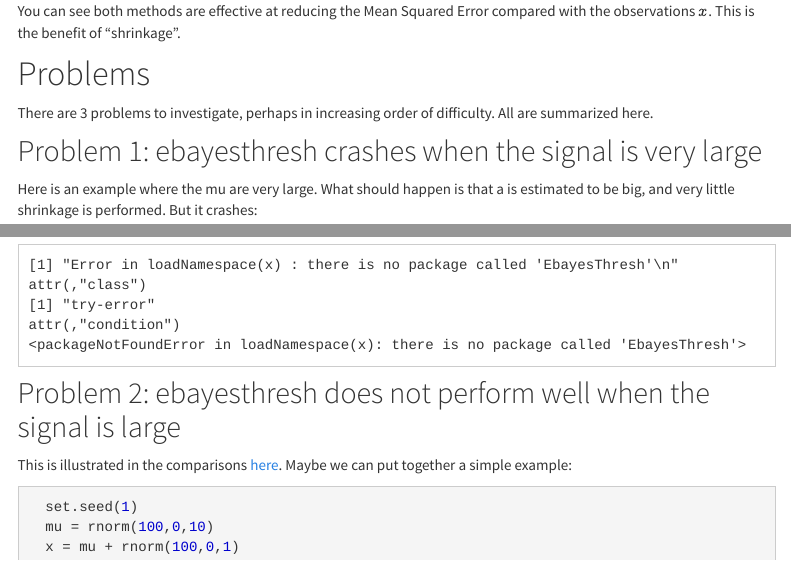
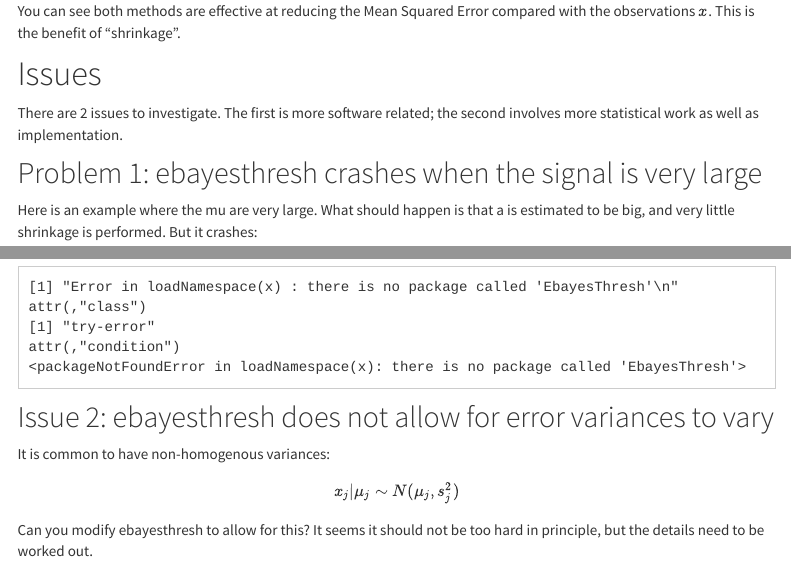
Before and after one commit to stephenslab/ebayesthresh2, an R Markdown document (analysis/intro.Rmd): the page in a window 1100 px wide, from 1360 px down, and a second part further down, joined at a grey line. Rendered offline with R 4.5, knitr and Pandoc, with nearby package versions; some code elsewhere in the file could not run offline; menus at the side of the page are left out.

Commit message:
Files commited by wflow_commit.

````diff
--- a/analysis/intro.Rmd
+++ b/analysis/intro.Rmd
@@ -54,9 +54,9 @@ mean((mu-get_pm(x.ash))^2)
 You can see both methods are effective at reducing the Mean Squared Error compared with
 the observations $x$. This is the benefit of "shrinkage".
 
-# Problems
+# Issues
 
-There are 3 problems to investigate, perhaps in increasing order of difficulty. All are summarized here.
+There are 2 issues to investigate. The first is more software related; the second involves more statistical work as well as implementation.
 
 ## Problem 1: ebayesthresh crashes when the signal is very large
 
@@ -69,11 +69,4 @@ Here is an example where the mu are very large. What should happen is that a is
   print(res) #note i have to put it into the try() phrase to avoid my Rmd file crashing....
 ```
 
-## Problem 2: ebayesthresh does not perform well when the signal is large
 
-This is illustrated in the comparisons [here](https://stephens999.github.io/dsc-normalmeans/).
-Maybe we can put together a simple example:
-```{r}
-  set.seed(1)
-  mu = rnorm(100,0,10)
-  x = mu + rnorm(100,0,1)
@@ -85 +73,2 @@ Maybe we can put together a simple example:
 
+## Issue 2: ebayesthresh does not allow for error variances to vary
````
Also changed, not shown: analysis/intro.Rmd (6 more changed lines).
